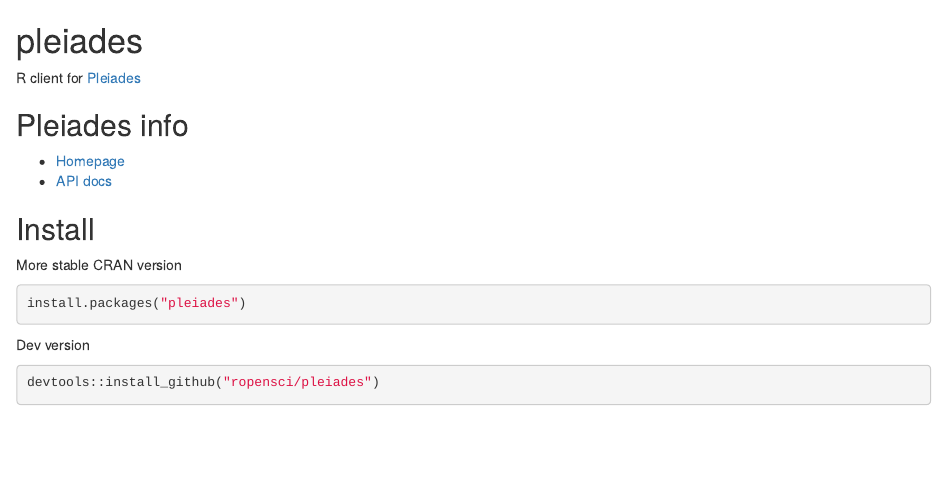
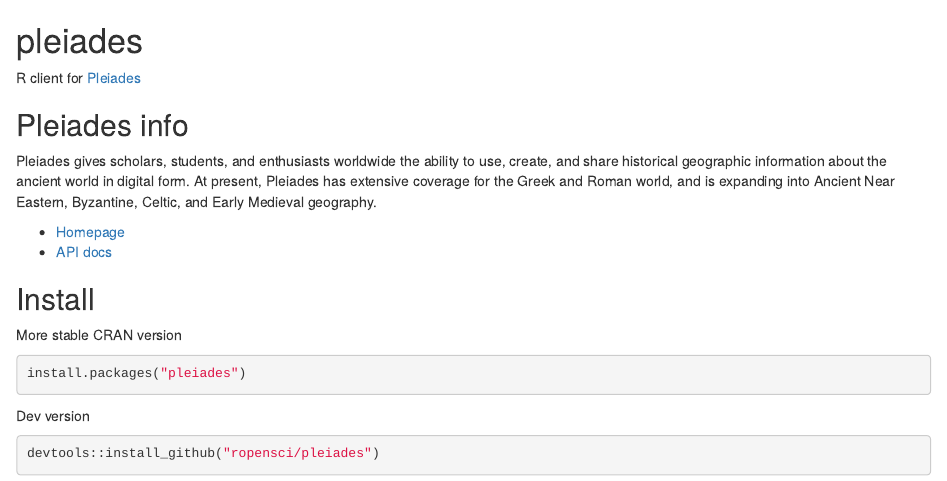
Before and after one commit to ropensci-archive/pleiades, an R Markdown document (README.Rmd): the page in a window 1100 px wide, from its top. Rendered offline with R 4.5, knitr and Pandoc, with nearby package versions; some code elsewhere in the file could not run offline; badge pictures from the web are left out.

Commit message:
Updated README.Rmd
Added info about Pleiades.
(I am an rOpenSci intern editing README.Rmds)

```diff
--- a/README.Rmd
+++ b/README.Rmd
@@ -18,6 +18,8 @@
 R client for [Pleiades](https://pleiades.stoa.org/home)
 
 ## Pleiades info
+
+Pleiades gives scholars, students, and enthusiasts worldwide the ability to use, create, and share historical geographic information about the ancient world in digital form. At present, Pleiades has extensive coverage for the Greek and Roman world, and is expanding into Ancient Near Eastern, Byzantine, Celtic, and Early Medieval geography.
 
 + [Homepage](https://pleiades.stoa.org/home)
 + [API docs](http://api.pleiades.stoa.org/)
```
